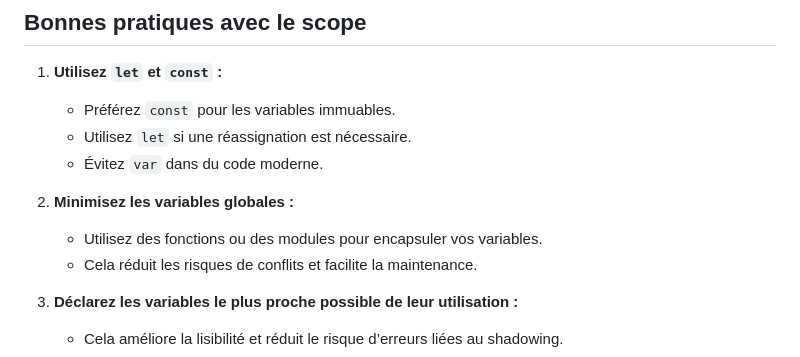
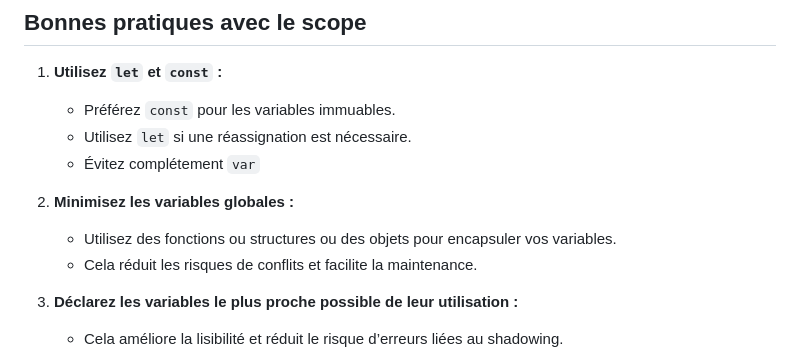
Before and after one commit to ESTIAM-PARIS-SUPPORT/JS, a Markdown page: Supports/chap-Scope des variables.md, the part around the change. GitHub-like rendering.

```diff
--- a/Supports/chap-Scope des variables.md
+++ b/Supports/chap-Scope des variables.md
@@ -149,10 +149,10 @@ console.log(valeur); // Affiche "globale"
 1. **Utilisez `let` et `const` :**
    - Préférez `const` pour les variables immuables.
    - Utilisez `let` si une réassignation est nécessaire.
-   - Évitez `var` dans du code moderne.
+   - Évitez complétement `var`
 
 2. **Minimisez les variables globales :**
-   - Utilisez des fonctions ou des modules pour encapsuler vos variables.
+   - Utilisez des fonctions ou structures ou des objets pour encapsuler vos variables.
    - Cela réduit les risques de conflits et facilite la maintenance.
 
 3. **Déclarez les variables le plus proche possible de leur utilisation :**
```
